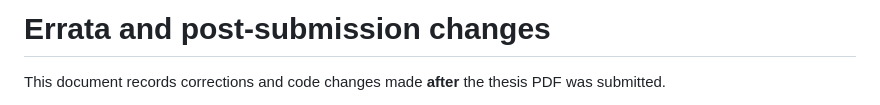
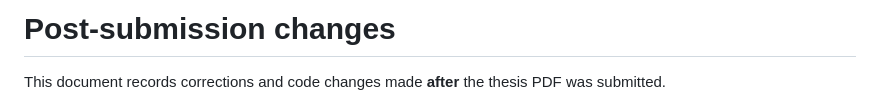
Before and after one commit to SaraAngelucci/OMOP_RxTrajectories, a Markdown page: changes_explanations.md, the part around the change. GitHub-like rendering.

```diff
--- a/ERRATA_AND_CHANGES.md
+++ b/changes_explanations.md
@@ -1,4 +1,4 @@
-# Errata and post-submission changes
+# Post-submission changes
 
 This document records corrections and code changes made **after** the thesis PDF
 was submitted.
```
